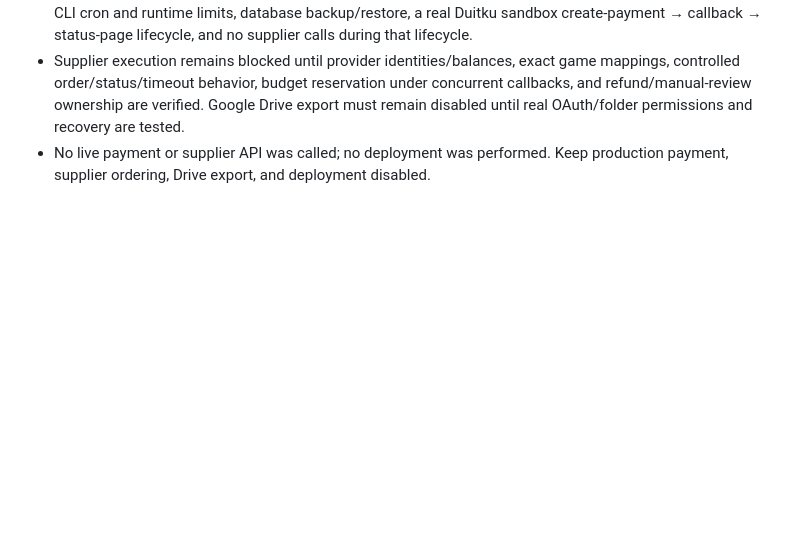
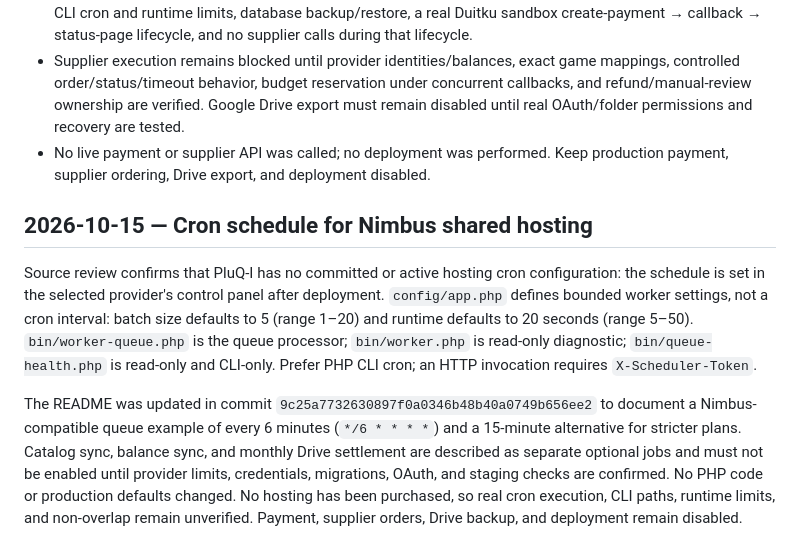
Before and after one commit to sulistio95/PluQ-I, a Markdown page: docs/production-readiness-audit.md, the part around the change. Rendered like a GitHub page; blank space fills up the shorter version.

Commit message:
docs: record shared-hosting cron constraints in audit

```diff
--- a/docs/production-readiness-audit.md
+++ b/docs/production-readiness-audit.md
@@ -939,3 +939,10 @@ The previous runbook statement that sandbox checkout could not be isolated was s
 - Still required before calling the host transaction-ready: verify the selected plan's PHP extensions and MariaDB version, private environment/document-root protections, HTTPS and externally reachable callback, CLI cron and runtime limits, database backup/restore, a real Duitku sandbox create-payment → callback → status-page lifecycle, and no supplier calls during that lifecycle.
 - Supplier execution remains blocked until provider identities/balances, exact game mappings, controlled order/status/timeout behavior, budget reservation under concurrent callbacks, and refund/manual-review ownership are verified. Google Drive export must remain disabled until real OAuth/folder permissions and recovery are tested.
 - No live payment or supplier API was called; no deployment was performed. Keep production payment, supplier ordering, Drive export, and deployment disabled.
+
+
+## 2026-10-15 — Cron schedule for Nimbus shared hosting
+
+Source review confirms that PluQ-I has no committed or active hosting cron configuration: the schedule is set in the selected provider's control panel after deployment. `config/app.php` defines bounded worker settings, not a cron interval: batch size defaults to 5 (range 1–20) and runtime defaults to 20 seconds (range 5–50). `bin/worker-queue.php` is the queue processor; `bin/worker.php` is read-only diagnostic; `bin/queue-health.php` is read-only and CLI-only. Prefer PHP CLI cron; an HTTP invocation requires `X-Scheduler-Token`.
+
+The README was updated in commit `9c25a7732630897f0a0346b48b40a0749b656ee2` to document a Nimbus-compatible queue example of every 6 minutes (`*/6 * * * *`) and a 15-minute alternative for stricter plans. Catalog sync, balance sync, and monthly Drive settlement are described as separate optional jobs and must not be enabled until provider limits, credentials, migrations, OAuth, and staging checks are confirmed. No PHP code or production defaults changed. No hosting has been purchased, so real cron execution, CLI paths, runtime limits, and non-overlap remain unverified. Payment, supplier orders, Drive backup, and deployment remain disabled.
```
